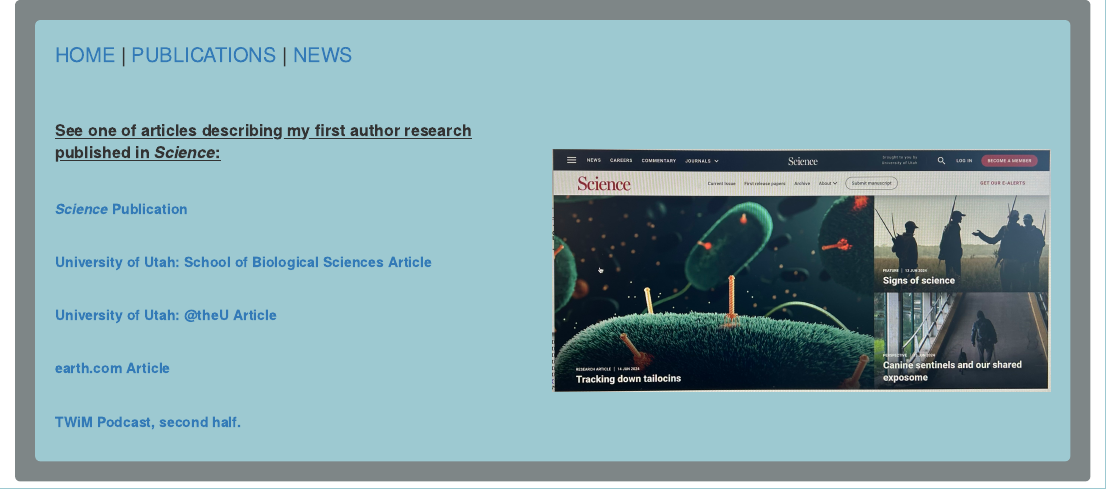
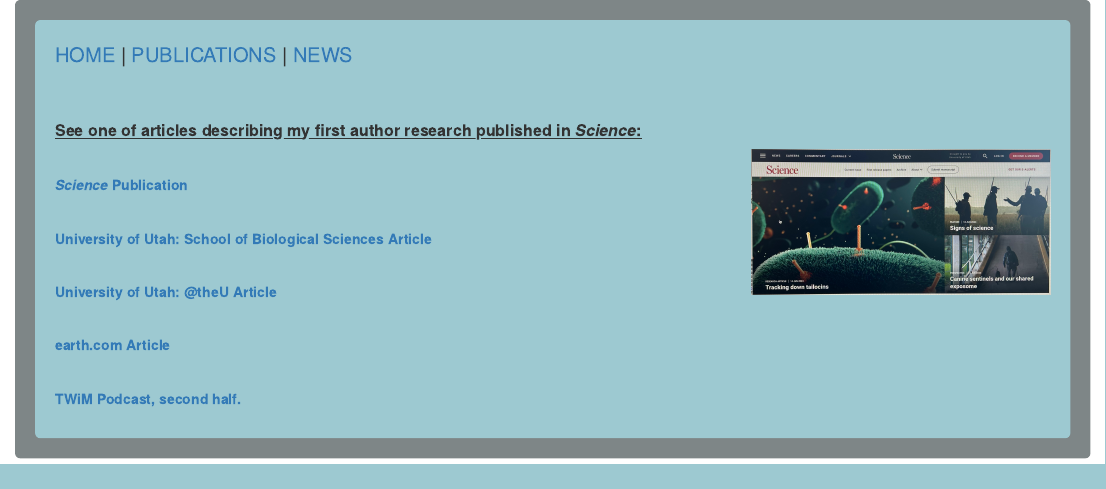
Before and after one commit to talia-backman/talia-backman.github.io, an R Markdown document (news/index.Rmd): the page in a window 1100 px wide, from its top. The pictures show the output file news/index.html that the author committed with the source, opened offline.

Commit message:
photo adjustment

```diff
--- a/news/index.Rmd
+++ b/news/index.Rmd
@@ -25,7 +25,7 @@
 <span style="font-size: 20px;">[PUBLICATIONS](http://talia-backman.github.io/publications) |
 <span style="font-size: 20px;">[NEWS](http://talia-backman.github.io/news)
 
-<img src="./frontpage.jpg" style="width:50%; float:right; margin-left:10px; margin-top:5em;">
+<img src="./frontpage.jpg" style="width:30%; float:right; margin-left:10px; margin-top:5em;">
 
 <br>
 <br>
```
Also changed, not shown: news/index.html.
